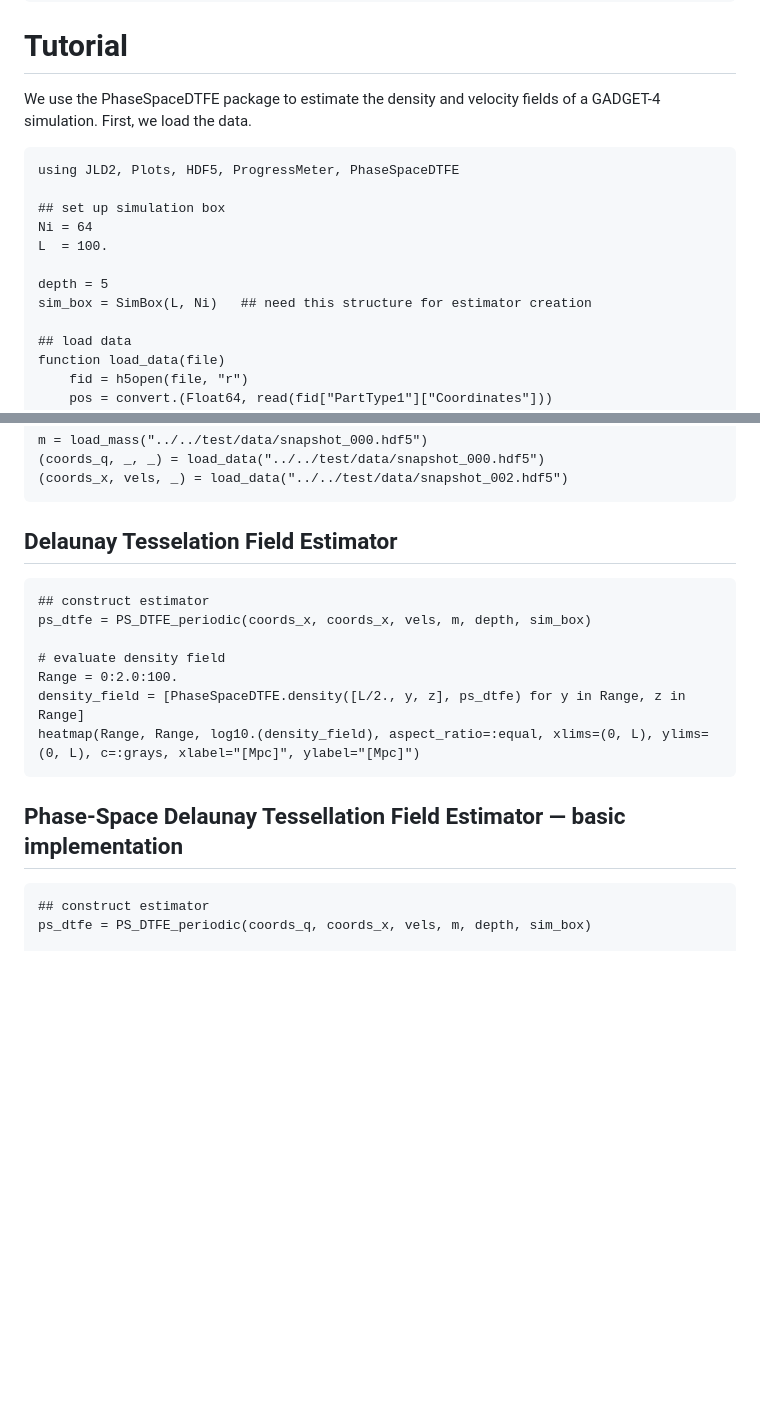
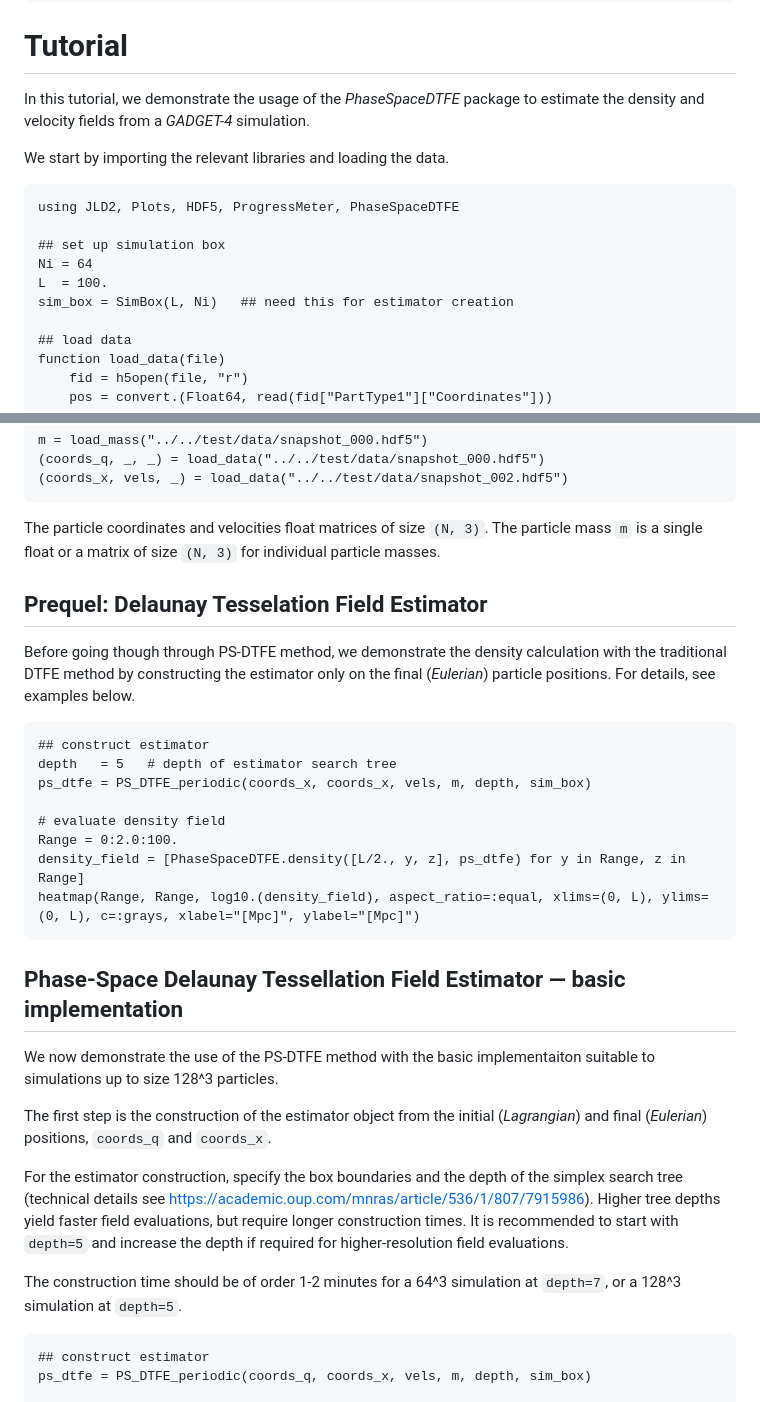
Before and after one commit to jfeldbrugge/PhaseSpaceDTFE.jl, a Markdown page: docs/src/tutorial.md, 2 parts joined by grey strips. Rendered like a GitHub page; blank space fills up the shorter version.

Commit message:
Start adding detailed comments to tutorial.

````diff
--- a/docs/src/tutorial.md
+++ b/docs/src/tutorial.md
@@ -4,7 +4,9 @@ CurrentModule = PhaseSpaceDTFE
 
 # Tutorial
 
-We use the PhaseSpaceDTFE package to estimate the density and velocity fields of a GADGET-4 simulation. First, we load the data.
+In this tutorial, we demonstrate the usage of the *PhaseSpaceDTFE* package to estimate the density and velocity fields from a *GADGET-4* simulation.
+
+We start by importing the relevant libraries and loading the data.
 
 ```@example tutorial1
 using JLD2, Plots, HDF5, ProgressMeter, PhaseSpaceDTFE
@@ -12,9 +14,7 @@ using JLD2, Plots, HDF5, ProgressMeter, PhaseSpaceDTFE
 ## set up simulation box
 Ni = 64
 L  = 100.
-
-depth = 5
-sim_box = SimBox(L, Ni)   ## need this structure for estimator creation
+sim_box = SimBox(L, Ni)   ## need this for estimator creation
 
 ## load data
 function load_data(file)
@@ -39,10 +39,15 @@ m = load_mass("../../test/data/snapshot_000.hdf5")
 (coords_x, vels, _) = load_data("../../test/data/snapshot_002.hdf5")
 ```
 
-## Delaunay Tesselation Field Estimator
+The particle coordinates and velocities float matrices of size `(N, 3)`. The particle mass `m` is a single float or a matrix of size `(N, 3)` for individual particle masses.
+
+## Prequel: Delaunay Tesselation Field Estimator
+
+Before going though through PS-DTFE method, we demonstrate the density calculation with the traditional DTFE method by constructing the estimator only on the final (*Eulerian*) particle positions. For details, see examples below.
 
 ```@example tutorial1
 ## construct estimator
+depth   = 5   # depth of estimator search tree
 ps_dtfe = PS_DTFE_periodic(coords_x, coords_x, vels, m, depth, sim_box)
 
 # evaluate density field
@@ -53,6 +58,15 @@ heatmap(Range, Range, log10.(density_field), aspect_ratio=:equal, xlims=(0, L),
 
 
 ## Phase-Space Delaunay Tessellation Field Estimator — basic implementation
+
+We now demonstrate the use of the PS-DTFE method with the basic implementaiton suitable to simulations up to size 128^3 particles.
+
+The first step is the construction of the estimator object from the initial (*Lagrangian*) and final (*Eulerian*) positions, `coords_q` and `coords_x`.
+
+For the estimator construction, specify the box boundaries and the depth of the simplex search tree (technical details see https://academic.oup.com/mnras/article/536/1/807/7915986). Higher tree depths yield faster field evaluations, but require longer construction times. It is recommended to start with `depth=5` and increase the depth if required for higher-resolution field evaluations.
+
+The construction time should be of order 1-2 minutes for a 64^3 simulation at `depth=7`, or a 128^3 simulation at `depth=5`.
+
 
 ```@example tutorial1
 ## construct estimator
````
